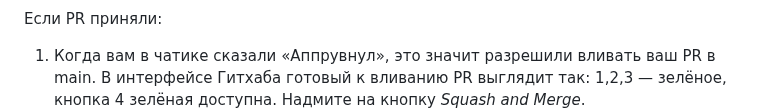
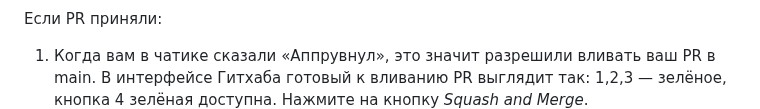
Before and after one commit to wirenboard/website, a Markdown page: doc/git_add_content.md, the part around the change. Rendered like a GitHub page.

```diff
--- a/doc/git_add_content.md
+++ b/doc/git_add_content.md
@@ -71,7 +71,7 @@
     ![request pr](images/git_add_content/git_add_content17.png)
 
 Если PR приняли:
-1. Когда вам в чатике сказали «Аппрувнул», это значит разрешили вливать ваш PR в main. В интерфейсе Гитхаба готовый к вливанию PR выглядит так: 1,2,3 — зелёное, кнопка 4 зелёная доступна. Надмите на кнопку *Squash and Merge*.
+1. Когда вам в чатике сказали «Аппрувнул», это значит разрешили вливать ваш PR в main. В интерфейсе Гитхаба готовый к вливанию PR выглядит так: 1,2,3 — зелёное, кнопка 4 зелёная доступна. Нажмите на кнопку *Squash and Merge*.
     ![pr sucess](images/git_add_content/git_add_content18.png)
 2. Теперь все ваши изменнеия будут слиты в один коммит, заполните понятное описание и заголовок. В конце нажмите кнопку *Confirm aquash and merge*.
     ![confirm](images/git_add_content/git_add_content19.png)
```
Also changed, not shown: doc/git_instruments_pnpm.md (+1 -1 lines), doc/images/git_instruments_pnpm/example.png (renamed from doc/example.png).
